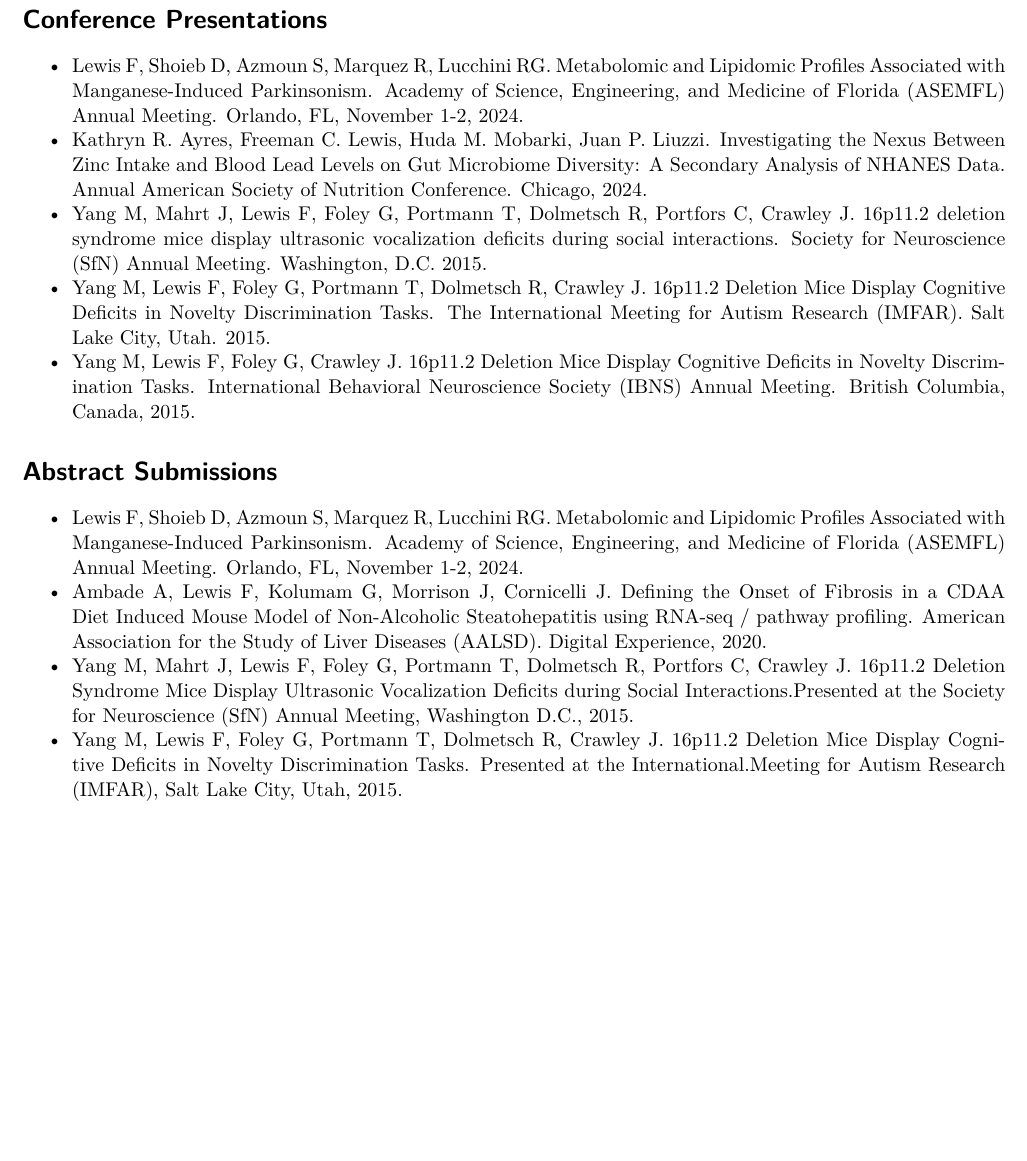
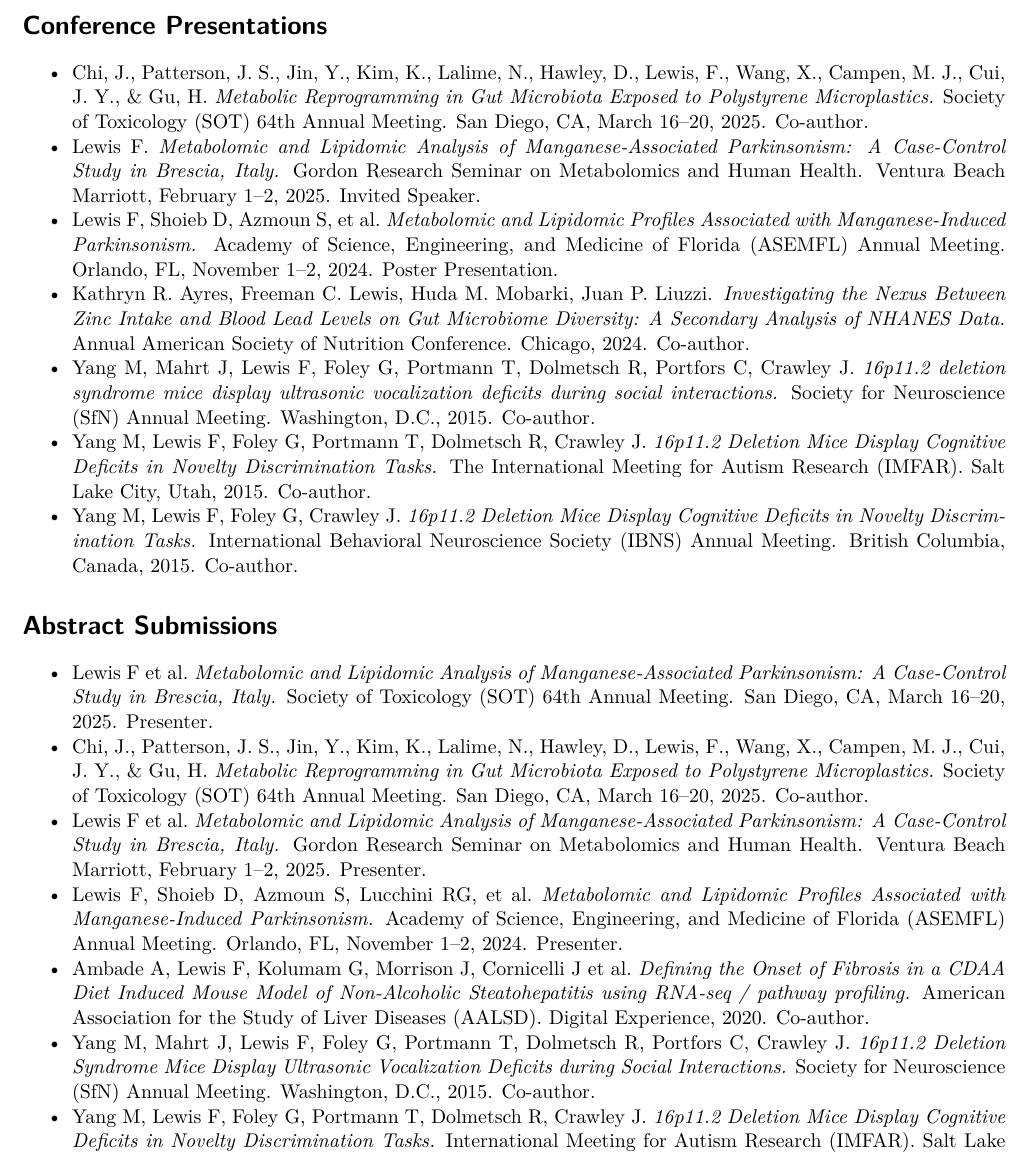
Before and after one commit to freemanchrislewis/Freeman_CV, a Quarto document (FreemanLewis_Resume_20240722.qmd): part of page 5 of 5 before the commit and part of page 5 of 6 after it, cut so that both start at the same text, the shorter picture padded with empty space. The pictures show the output file FreemanLewis_Resume_20240722.pdf that the author committed with the source.

Commit message:
Comprehensive updates to resume: multiple sections revised

```diff
--- a/FreemanLewis_Resume_20240722.qmd
+++ b/FreemanLewis_Resume_20240722.qmd
@@ -159,14 +160,19 @@ Preparation].
 
 # Conference Presentations
-- Lewis F, Shoieb D, Azmoun S, Marquez R, Lucchini RG. Metabolomic and Lipidomic Profiles Associated with Manganese-Induced Parkinsonism. Academy of Science, Engineering, and Medicine of Florida (ASEMFL) Annual Meeting. Orlando, FL, November 1-2, 2024.
-- Kathryn R. Ayres, Freeman C. Lewis, Huda M. Mobarki, Juan P. Liuzzi. Investigating the Nexus Between Zinc Intake and Blood Lead Levels on Gut Microbiome Diversity: A Secondary Analysis of NHANES Data. Annual American Society of Nutrition Conference. Chicago, 2024.
-- Yang M, Mahrt J, Lewis F, Foley G, Portmann T, Dolmetsch R, Portfors C, Crawley J. 16p11.2 deletion syndrome mice display ultrasonic vocalization deficits during social interactions. Society for Neuroscience (SfN) Annual Meeting. Washington, D.C. 2015.
-- Yang M, Lewis F, Foley G, Portmann T, Dolmetsch R, Crawley J. 16p11.2 Deletion Mice Display Cognitive Deficits in Novelty Discrimination Tasks. The International Meeting for Autism Research (IMFAR). Salt Lake City, Utah. 2015.
-- Yang M, Lewis F, Foley G, Crawley J. 16p11.2 Deletion Mice Display Cognitive Deficits in Novelty Discrimination Tasks. International Behavioral Neuroscience Society (IBNS) Annual Meeting. British Columbia, Canada, 2015.
+- Chi, J., Patterson, J. S., Jin, Y., Kim, K., Lalime, N., Hawley, D., Lewis, F., Wang, X., Campen, M. J., Cui, J. Y., & Gu, H. *Metabolic Reprogramming in Gut Microbiota Exposed to Polystyrene Microplastics.* Society of Toxicology (SOT) 64th Annual Meeting. San Diego, CA, March 16–20, 2025. Co-author.
+- Lewis F. *Metabolomic and Lipidomic Analysis of Manganese-Associated Parkinsonism: A Case-Control Study in Brescia, Italy.* Gordon Research Seminar on Metabolomics and Human Health. Ventura Beach Marriott, February 1–2, 2025. Invited Speaker.
+- Lewis F, Shoieb D, Azmoun S, et al. *Metabolomic and Lipidomic Profiles Associated with Manganese-Induced Parkinsonism.* Academy of Science, Engineering, and Medicine of Florida (ASEMFL) Annual Meeting. Orlando, FL, November 1–2, 2024. Poster Presentation.
+- Kathryn R. Ayres, Freeman C. Lewis, Huda M. Mobarki, Juan P. Liuzzi. *Investigating the Nexus Between Zinc Intake and Blood Lead Levels on Gut Microbiome Diversity: A Secondary Analysis of NHANES Data.* Annual American Society of Nutrition Conference. Chicago, 2024. Co-author.
+- Yang M, Mahrt J, Lewis F, Foley G, Portmann T, Dolmetsch R, Portfors C, Crawley J. *16p11.2 deletion syndrome mice display ultrasonic vocalization deficits during social interactions.* Society for Neuroscience (SfN) Annual Meeting. Washington, D.C., 2015. Co-author.
+- Yang M, Lewis F, Foley G, Portmann T, Dolmetsch R, Crawley J. *16p11.2 Deletion Mice Display Cognitive Deficits in Novelty Discrimination Tasks.* The International Meeting for Autism Research (IMFAR). Salt Lake City, Utah, 2015. Co-author.
+- Yang M, Lewis F, Foley G, Crawley J. *16p11.2 Deletion Mice Display Cognitive Deficits in Novelty Discrimination Tasks.* International Behavioral Neuroscience Society (IBNS) Annual Meeting. British Columbia, Canada, 2015. Co-author.
+
 
 # Abstract Submissions
-- Lewis F, Shoieb D, Azmoun S, Marquez R, Lucchini RG. Metabolomic and Lipidomic Profiles Associated with Manganese-Induced Parkinsonism. Academy of Science, Engineering, and Medicine of Florida (ASEMFL) Annual Meeting. Orlando, FL, November 1-2, 2024.
-- Ambade A, Lewis F, Kolumam G, Morrison J, Cornicelli J. Defining the Onset of Fibrosis in a CDAA Diet Induced Mouse Model of Non-Alcoholic Steatohepatitis using RNA-seq / pathway profiling. American Association for the Study of Liver Diseases (AALSD). Digital Experience, 2020.
-- Yang M, Mahrt J, Lewis F, Foley G, Portmann T, Dolmetsch R, Portfors C, Crawley J. 16p11.2 Deletion Syndrome Mice Display Ultrasonic Vocalization Deficits during Social Interactions.Presented at the Society for Neuroscience (SfN) Annual Meeting, Washington D.C., 2015.
-- Yang M, Lewis F, Foley G, Portmann T, Dolmetsch R, Crawley J. 16p11.2 Deletion Mice
-Display Cognitive Deficits in Novelty Discrimination Tasks. Presented at the International.Meeting for Autism Research (IMFAR), Salt Lake City, Utah, 2015.
+- Lewis F et al. *Metabolomic and Lipidomic Analysis of Manganese-Associated Parkinsonism: A Case-Control Study in Brescia, Italy.* Society of Toxicology (SOT) 64th Annual Meeting. San Diego, CA, March 16–20, 2025. Presenter.
+- Chi, J., Patterson, J. S., Jin, Y., Kim, K., Lalime, N., Hawley, D., Lewis, F., Wang, X., Campen, M. J., Cui, J. Y., & Gu, H. *Metabolic Reprogramming in Gut Microbiota Exposed to Polystyrene Microplastics.* Society of Toxicology (SOT) 64th Annual Meeting. San Diego, CA, March 16–20, 2025. Co-author.
+- Lewis F et al. *Metabolomic and Lipidomic Analysis of Manganese-Associated Parkinsonism: A Case-Control Study in Brescia, Italy.* Gordon Research Seminar on Metabolomics and Human Health. Ventura Beach Marriott, February 1–2, 2025. Presenter.
+- Lewis F, Shoieb D, Azmoun S, Lucchini RG, et al. *Metabolomic and Lipidomic Profiles Associated with Manganese-Induced Parkinsonism.* Academy of Science, Engineering, and Medicine of Florida (ASEMFL) Annual Meeting. Orlando, FL, November 1–2, 2024. Presenter.
+- Ambade A, Lewis F, Kolumam G, Morrison J, Cornicelli J et al. *Defining the Onset of Fibrosis in a CDAA Diet Induced Mouse Model of Non-Alcoholic Steatohepatitis using RNA-seq / pathway profiling.* American Association for the Study of Liver Diseases (AALSD). Digital Experience, 2020. Co-author.
+- Yang M, Mahrt J, Lewis F, Foley G, Portmann T, Dolmetsch R, Portfors C, Crawley J. *16p11.2 Deletion Syndrome Mice Display Ultrasonic Vocalization Deficits during Social Interactions.* Society for Neuroscience (SfN) Annual Meeting. Washington, D.C., 2015. Co-author.
+- Yang M, Lewis F, Foley G, Portmann T, Dolmetsch R, Crawley J. *16p11.2 Deletion Mice Display Cognitive Deficits in Novelty Discrimination Tasks.* International Meeting for Autism Research (IMFAR). Salt Lake City, Utah, 2015. Co-author.
```
Also changed, not shown: FreemanLewis_Resume_20240722.pdf, FreemanLewis_Resume_20240722.qmd (27 more changed lines).
